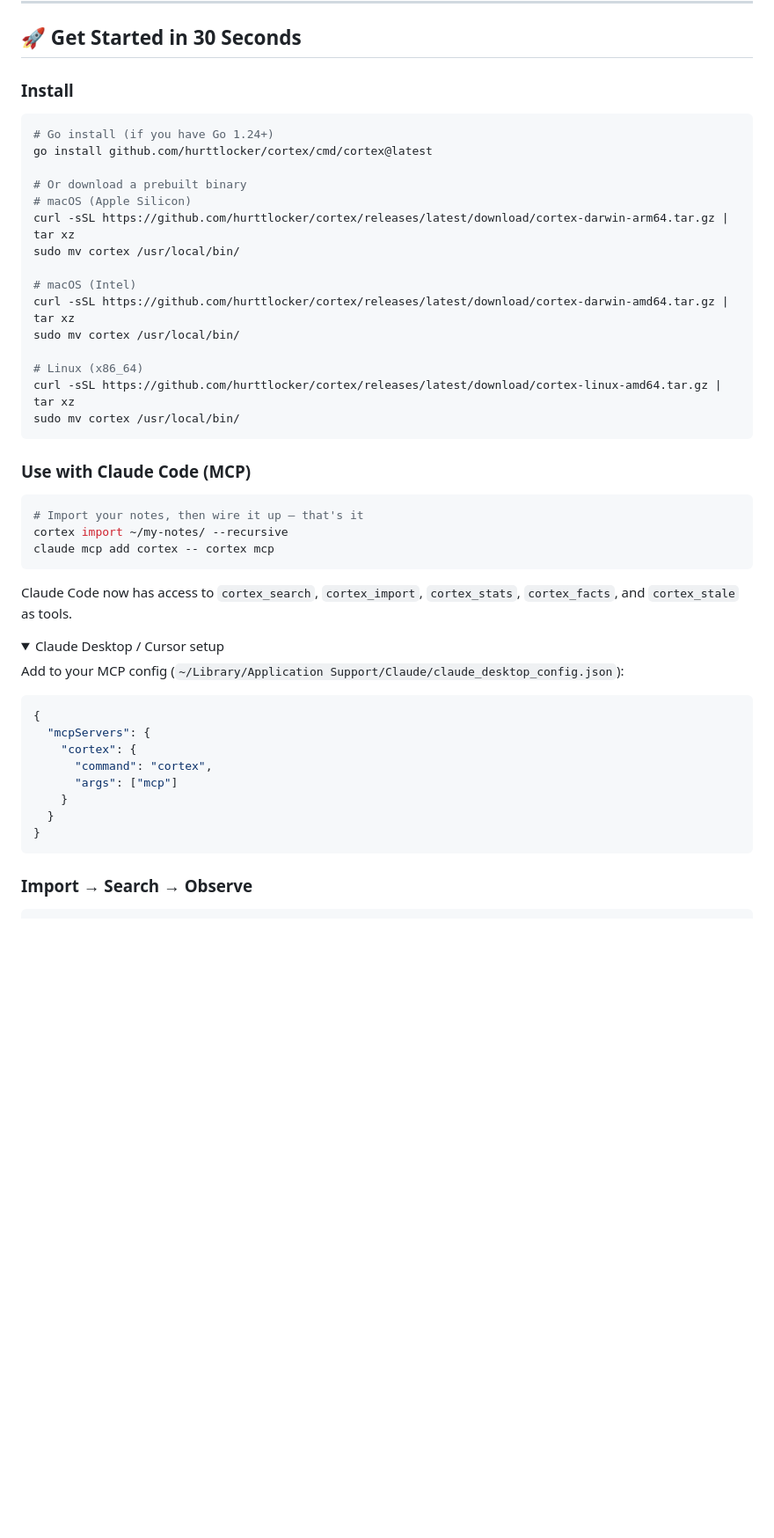
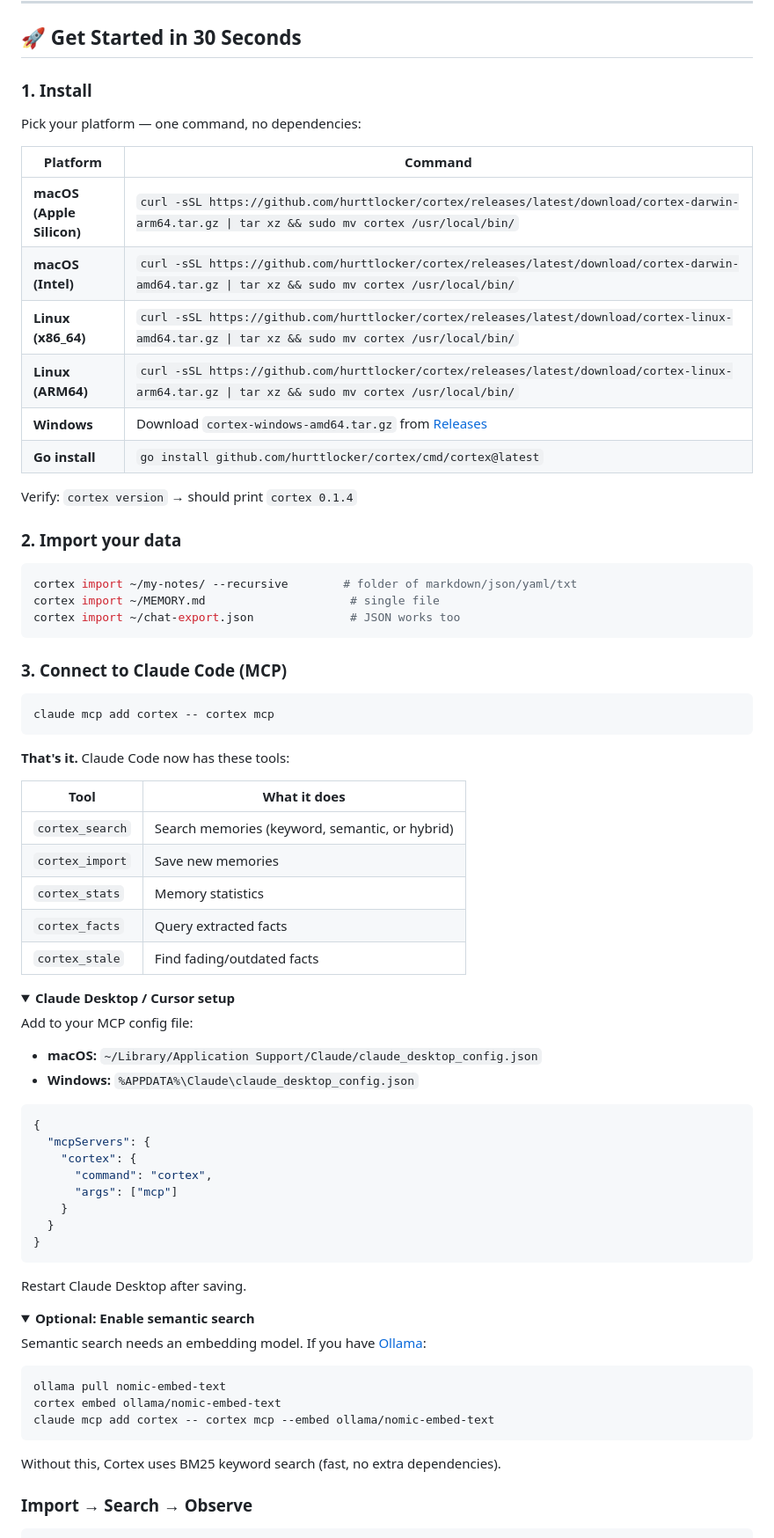
Before and after one commit to hurttlocker/cortex, a Markdown page: README.md, the part around the change. Shown at 88% size. Rendered like a GitHub page; folded sections open; blank space fills up the shorter version.

Commit message:
docs: rewrite install section for clarity — platform table, step-by-step, MCP tools table

````diff
--- a/README.md
+++ b/README.md
@@ -48,40 +48,51 @@ Cortex says: **bring everything.**
 
 ## 🚀 Get Started in 30 Seconds
 
-### Install
+### 1. Install
+
+Pick your platform — one command, no dependencies:
+
+| Platform | Command |
+|----------|---------|
+| **macOS (Apple Silicon)** | `curl -sSL https://github.com/hurttlocker/cortex/releases/latest/download/cortex-darwin-arm64.tar.gz \| tar xz && sudo mv cortex /usr/local/bin/` |
+| **macOS (Intel)** | `curl -sSL https://github.com/hurttlocker/cortex/releases/latest/download/cortex-darwin-amd64.tar.gz \| tar xz && sudo mv cortex /usr/local/bin/` |
+| **Linux (x86_64)** | `curl -sSL https://github.com/hurttlocker/cortex/releases/latest/download/cortex-linux-amd64.tar.gz \| tar xz && sudo mv cortex /usr/local/bin/` |
+| **Linux (ARM64)** | `curl -sSL https://github.com/hurttlocker/cortex/releases/latest/download/cortex-linux-arm64.tar.gz \| tar xz && sudo mv cortex /usr/local/bin/` |
+| **Windows** | Download `cortex-windows-amd64.tar.gz` from [Releases](https://github.com/hurttlocker/cortex/releases/latest) |
+| **Go install** | `go install github.com/hurttlocker/cortex/cmd/cortex@latest` |
+
+Verify: `cortex version` → should print `cortex 0.1.4`
+
+### 2. Import your data
 
 ```bash
-# Go install (if you have Go 1.24+)
-go install github.com/hurttlocker/cortex/cmd/cortex@latest
-
-# Or download a prebuilt binary
-# macOS (Apple Silicon)
-curl -sSL https://github.com/hurttlocker/cortex/releases/latest/download/cortex-darwin-arm64.tar.gz | tar xz
-sudo mv cortex /usr/local/bin/
-
-# macOS (Intel)
-curl -sSL https://github.com/hurttlocker/cortex/releases/latest/download/cortex-darwin-amd64.tar.gz | tar xz
-sudo mv cortex /usr/local/bin/
-
-# Linux (x86_64)
-curl -sSL https://github.com/hurttlocker/cortex/releases/latest/download/cortex-linux-amd64.tar.gz | tar xz
-sudo mv cortex /usr/local/bin/
+cortex import ~/my-notes/ --recursive        # folder of markdown/json/yaml/txt
+cortex import ~/MEMORY.md                     # single file
+cortex import ~/chat-export.json              # JSON works too
 ```
 
-### Use with Claude Code (MCP)
+### 3. Connect to Claude Code (MCP)
 
 ```bash
-# Import your notes, then wire it up — that's it
-cortex import ~/my-notes/ --recursive
 claude mcp add cortex -- cortex mcp
 ```
 
-Claude Code now has access to `cortex_search`, `cortex_import`, `cortex_stats`, `cortex_facts`, and `cortex_stale` as tools.
+**That's it.** Claude Code now has these tools:
+
+| Tool | What it does |
+|------|-------------|
+| `cortex_search` | Search memories (keyword, semantic, or hybrid) |
+| `cortex_import` | Save new memories |
+| `cortex_stats` | Memory statistics |
+| `cortex_facts` | Query extracted facts |
+| `cortex_stale` | Find fading/outdated facts |
 
 <details>
-<summary>Claude Desktop / Cursor setup</summary>
+<summary><b>Claude Desktop / Cursor setup</b></summary>
 
-Add to your MCP config (`~/Library/Application Support/Claude/claude_desktop_config.json`):
+Add to your MCP config file:
+- **macOS:** `~/Library/Application Support/Claude/claude_desktop_config.json`
+- **Windows:** `%APPDATA%\Claude\claude_desktop_config.json`
 
 ```json
 {
@@ -93,6 +104,23 @@ Add to your MCP config (`~/Library/Application Support/Claude/claude_desktop_con
   }
 }
 ```
+
+Restart Claude Desktop after saving.
+
+</details>
+
+<details>
+<summary><b>Optional: Enable semantic search</b></summary>
+
+Semantic search needs an embedding model. If you have [Ollama](https://ollama.com):
+
+```bash
+ollama pull nomic-embed-text
+cortex embed ollama/nomic-embed-text
+claude mcp add cortex -- cortex mcp --embed ollama/nomic-embed-text
+```
+
+Without this, Cortex uses BM25 keyword search (fast, no extra dependencies).
 
 </details>
 
````
